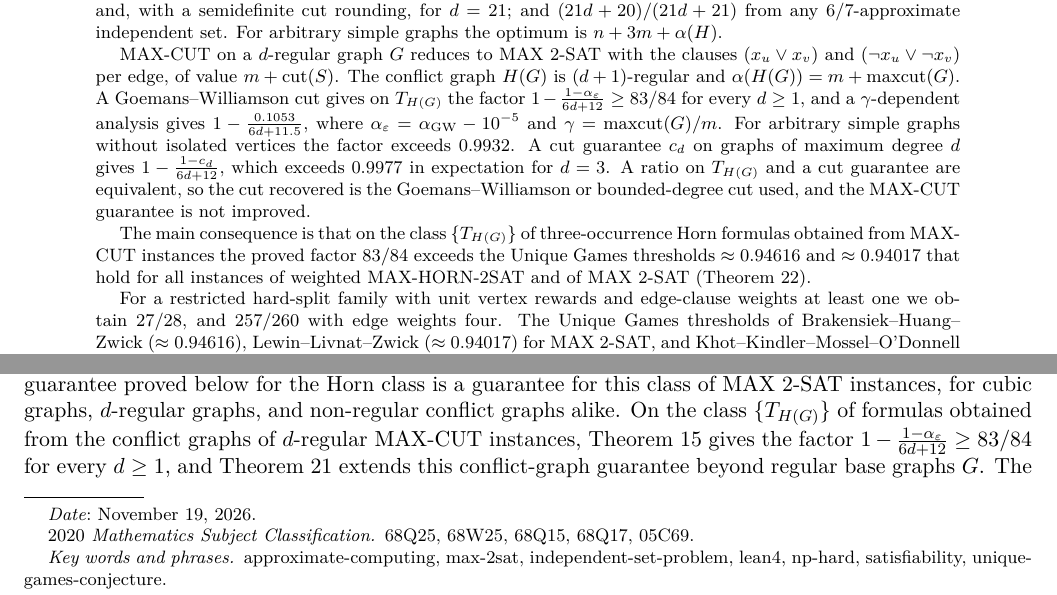
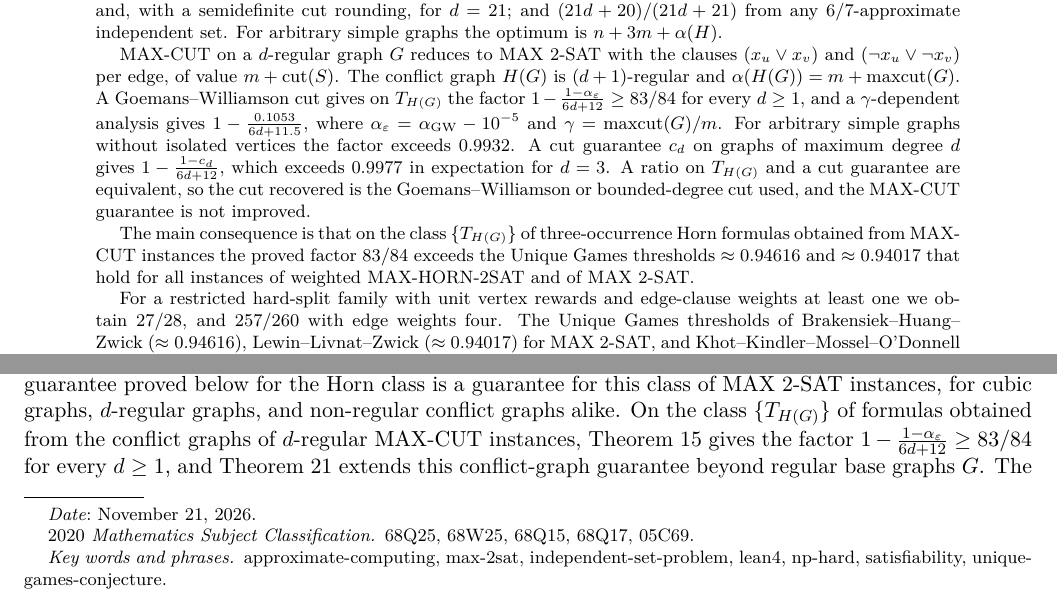
Before and after one commit to frankvegadelgado/paloma, a LaTeX paper (doc/paper.tex): two parts of page 1 of 16, joined at a grey line, cut so that both start at the same text. Compiled offline with pdfLaTeX.

Commit message:
Update paper doc

```diff
--- a/doc/paper.tex
+++ b/doc/paper.tex
@@ -13,7 +13,7 @@
 \author{Frank Vega}
 \address{Information Physics Institute, 840 W 67th St, Hialeah, FL 33012, USA}
 \email{vega.frank@gmail.com}
-\date{November 19, 2026}
+\date{November 21, 2026}
 \subjclass[2020]{68Q25, 68W25, 68Q15, 68Q17, 05C69}
 \keywords{approximate-computing, max-2sat, independent-set-problem, lean4, np-hard, satisfiability, unique-games-conjecture}
 \begin{document}
@@ -26,7 +26,7 @@ and every assignment of value $A$ is repaired in polynomial time to an independe
 
 MAX-CUT on a $d$-regular graph $G$ reduces to MAX 2-SAT with the clauses $(x_u\vee x_v)$ and $(\neg x_u\vee\neg x_v)$ per edge, of value $m+\operatorname{cut}(S)$. The conflict graph $H(G)$ is $(d+1)$-regular and $\alpha(H(G))=m+\operatorname{maxcut}(G)$. A Goemans--Williamson cut gives on $T_{H(G)}$ the factor $1-\frac{1-\alpha_\varepsilon}{6d+12}\ge83/84$ for every $d\ge1$, and a $\gamma$-dependent analysis gives $1-\frac{0.1053}{6d+11.5}$, where $\alpha_\varepsilon=\alpha_{\mathrm{GW}}-10^{-5}$ and $\gamma=\operatorname{maxcut}(G)/m$. For arbitrary simple graphs without isolated vertices the factor exceeds $0.9932$. A cut guarantee $c_d$ on graphs of maximum degree $d$ gives $1-\frac{1-c_d}{6d+12}$, which exceeds $0.9977$ in expectation for $d=3$. A ratio on $T_{H(G)}$ and a cut guarantee are equivalent, so the cut recovered is the Goemans--Williamson or bounded-degree cut used, and the MAX-CUT guarantee is not improved.
 
-The main consequence is that on the class $\{T_{H(G)}\}$ of three-occurrence Horn formulas obtained from MAX-CUT instances the proved factor $83/84$ exceeds the Unique Games thresholds $\approx0.94616$ and $\approx0.94017$ that hold for all instances of weighted MAX-HORN-2SAT and of MAX 2-SAT (Theorem~\ref{thm:ugc-class}).
+The main consequence is that on the class $\{T_{H(G)}\}$ of three-occurrence Horn formulas obtained from MAX-CUT instances the proved factor $83/84$ exceeds the Unique Games thresholds $\approx0.94616$ and $\approx0.94017$ that hold for all instances of weighted MAX-HORN-2SAT and of MAX 2-SAT.
 
 For a restricted hard-split family with unit vertex rewards and edge-clause weights at least one we obtain $27/28$, and $257/260$ with edge weights four. The Unique Games thresholds of Brakensiek--Huang--Zwick ($\approx0.94616$), Lewin--Livnat--Zwick ($\approx0.94017$) for MAX 2-SAT, and Khot--Kindler--Mossel--O'Donnell ($\approx0.87856$) for MAX-CUT quantify over all instances; the guarantees above concern classes with three occurrences per variable, exceed the first two thresholds, and are consistent with the conjecture. Max-Ones 2-SAT for negative (Horn) formulas equals Maximum Independent Set and Min-Ones 2-SAT for positive formulas equals Minimum Vertex Cover, with the same optima, so the published hardness of these two problems applies to them, and $\operatorname{OPT}(T_H)=4|V|+|E|+\operatorname{MaxOnes}(N_H)$ for the cubic negative formula $N_H$. The Lean~4 development formalizes the formula $T_H$ for every degree and every degree sequence, its score decomposition, repair and optimum identity, the arithmetic transfers, the MAX-CUT clause count and lifting step, and the hard-score optima $4m+\alpha$ and $m+\alpha$; the Goemans--Williamson, Berman--Fujito and Unique Games statements are explicit hypotheses taken from the literature.
 \end{abstract}
```
Also changed, not shown: doc/paper.pdf.
